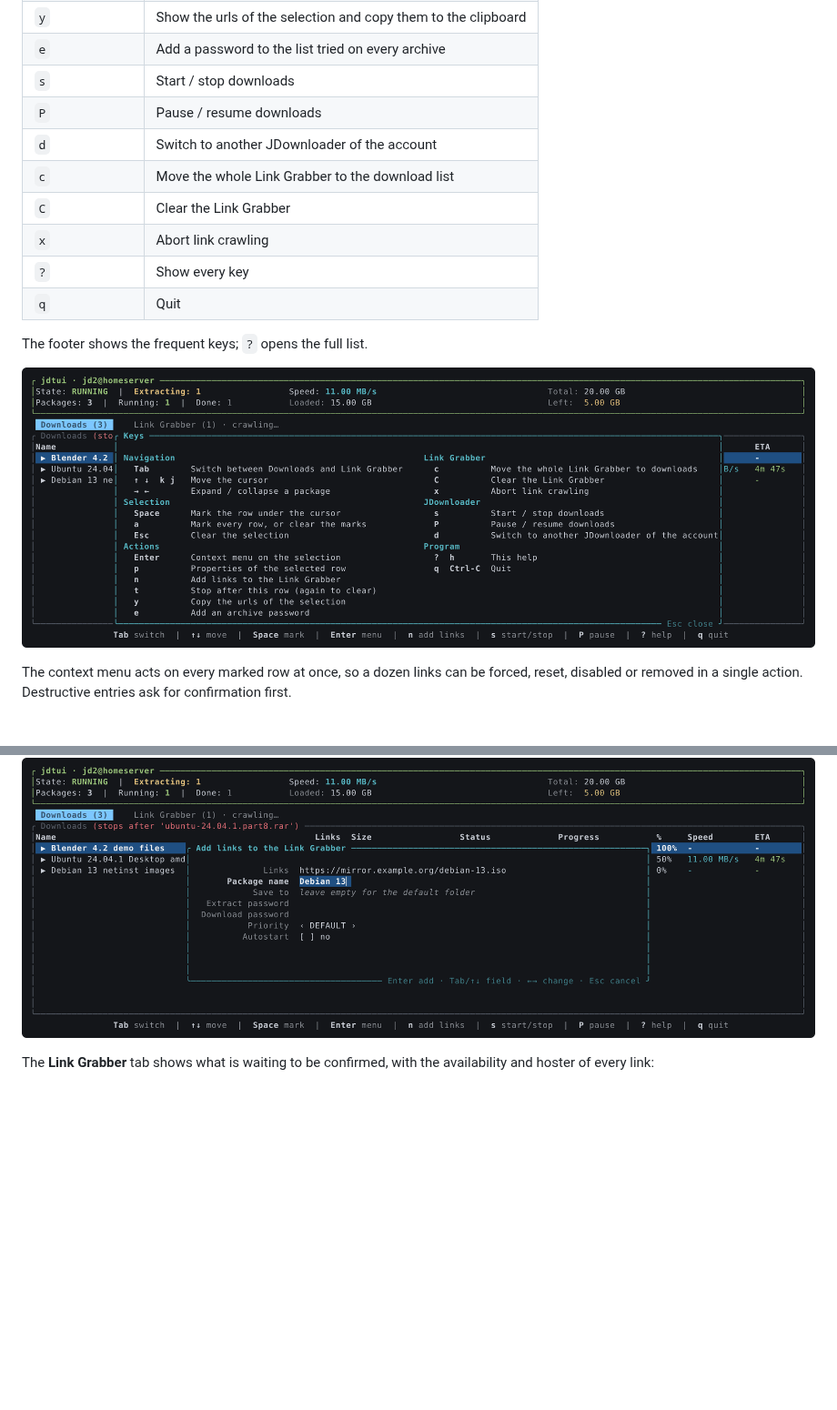
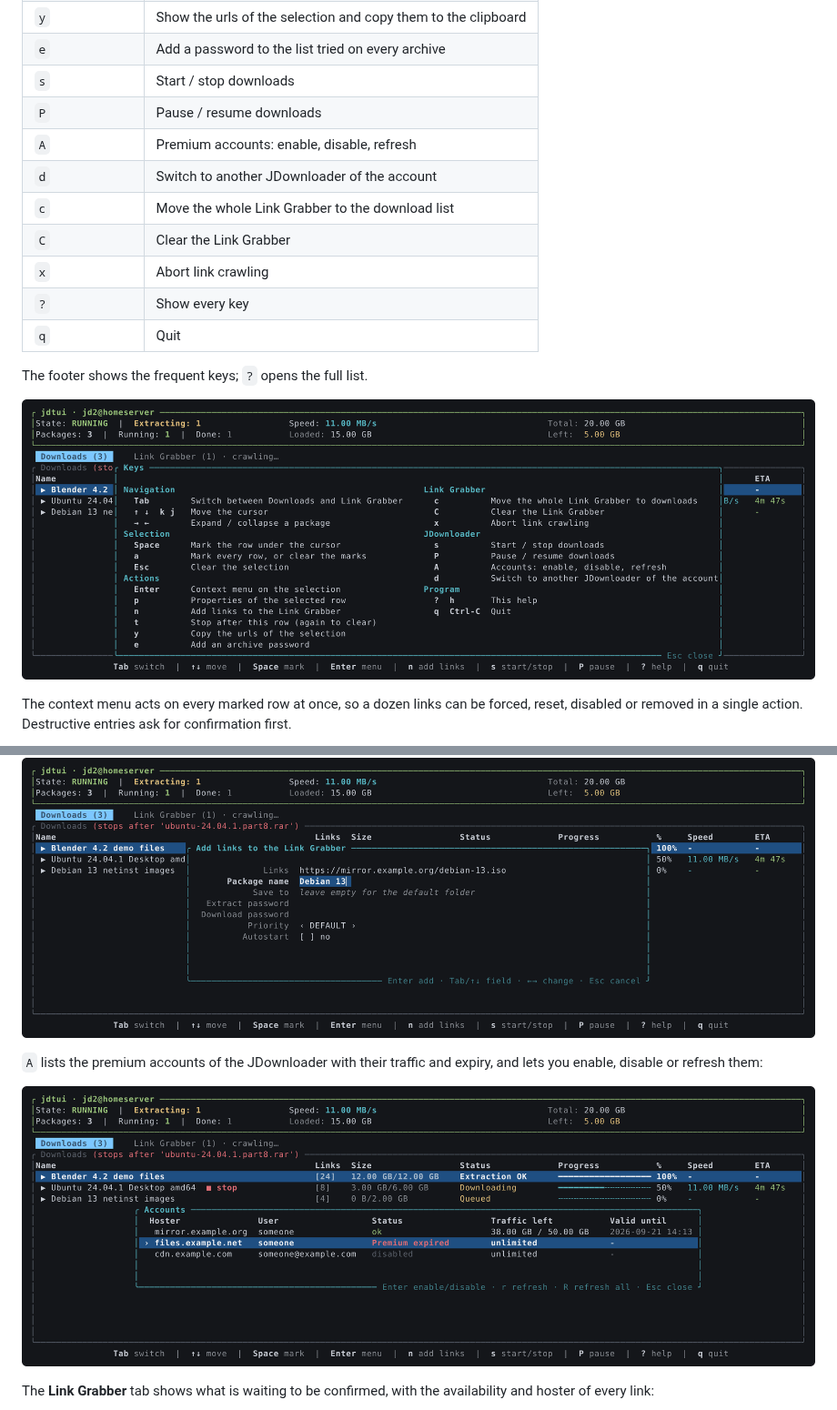
Before and after one commit to rylos/jdtui, a Markdown page: README.md, 2 parts joined by grey strips. Shown at 91% size. Rendered like a GitHub page; pictures changed too: docs/accounts.png (added), docs/help.png; blank space fills up the shorter version.

Commit message:
Add an accounts panel to enable, disable and refresh premium accounts
Co-Authored-By: Claude Fable 5.1 <noreply@anthropic.com>
Claude-Session: https://claude.ai/code/session_01NSUbKnhG1qboZoRWXZUaah

```diff
--- a/README.md
+++ b/README.md
@@ -49,6 +49,7 @@ another one, or start with `jdtui --choose-device`.
 | `e` | Add a password to the list tried on every archive |
 | `s` | Start / stop downloads |
 | `P` | Pause / resume downloads |
+| `A` | Premium accounts: enable, disable, refresh |
 | `d` | Switch to another JDownloader of the account |
 | `c` | Move the whole Link Grabber to the download list |
 | `C` | Clear the Link Grabber |
@@ -82,6 +83,11 @@ folder, extract and download passwords, priority and autostart. Pasting a list
 of urls works; newlines become separators.
 
 ![Adding links](docs/add-links.png)
+
+`A` lists the premium accounts of the JDownloader with their traffic and
+expiry, and lets you enable, disable or refresh them:
+
+![The accounts panel](docs/accounts.png)
 
 The **Link Grabber** tab shows what is waiting to be confirmed, with the
 availability and hoster of every link:
```
Also changed, not shown: 5 other files.
